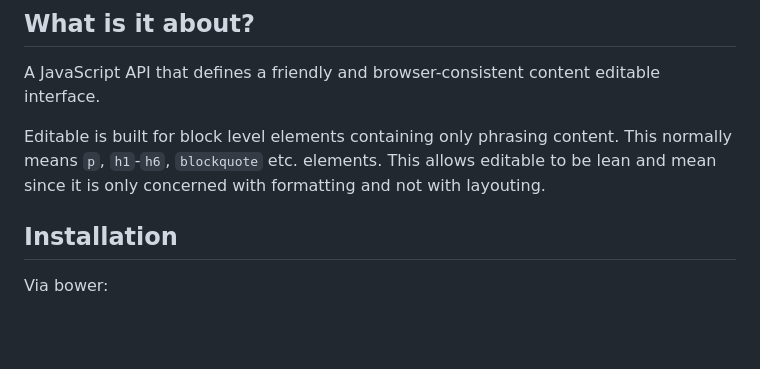
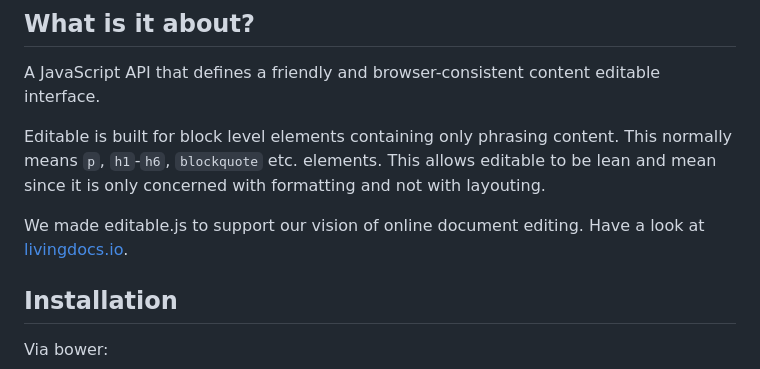
Before and after one commit to Rover-Geekg/anestisb, a Markdown page: README.md, the part around the change. Drawn GitHub-style; blank space fills up the shorter version.

```diff
--- a/README.md
+++ b/README.md
@@ -7,6 +7,7 @@ A JavaScript API that defines a friendly and browser-consistent content editable
 
 Editable is built for block level elements containing only phrasing content. This normally means `p`, `h1`-`h6`, `blockquote` etc. elements. This allows editable to be lean and mean since it is only concerned with formatting and not with layouting.
 
+We made editable.js to support our vision of online document editing. Have a look at [livingdocs.io](http://livingdocs.io/).
 
 ## Installation
 
```
